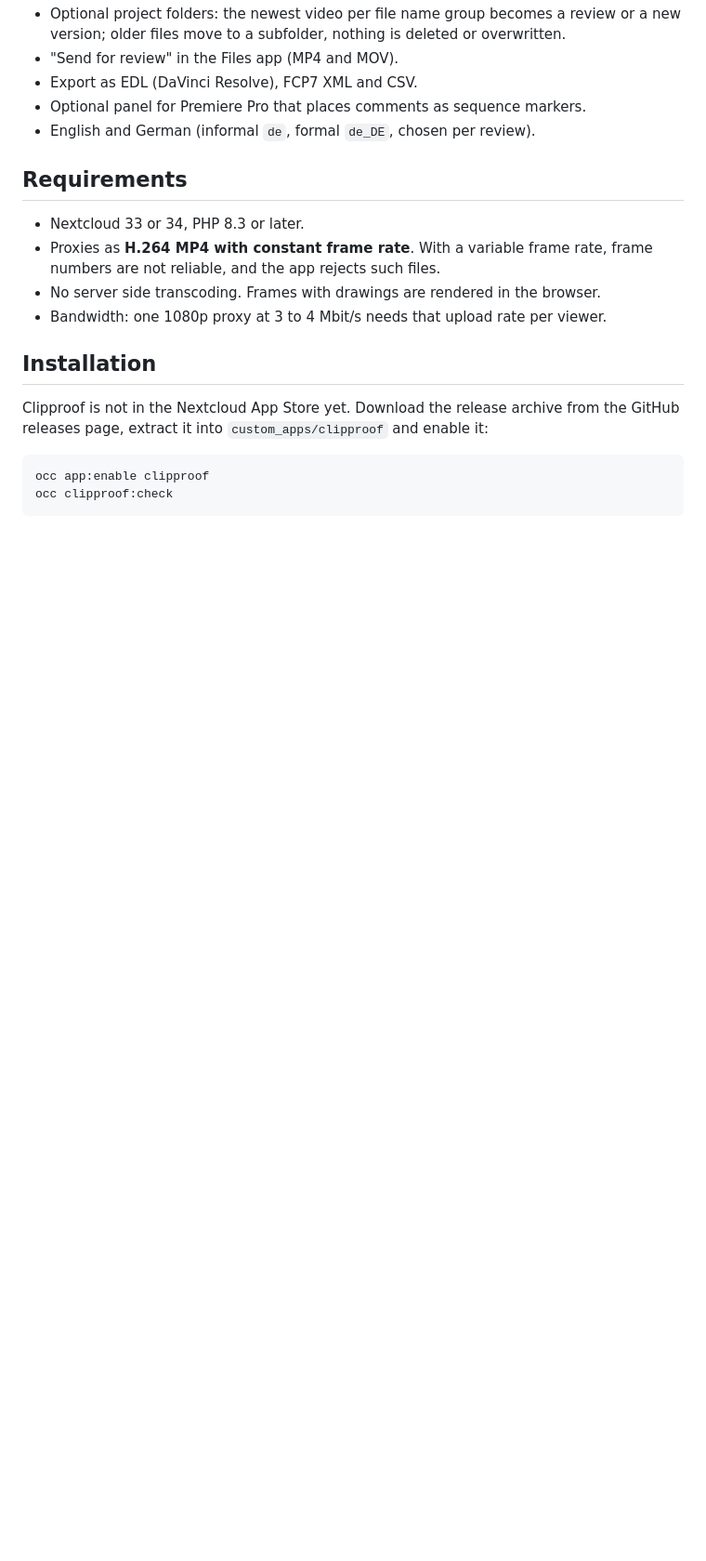
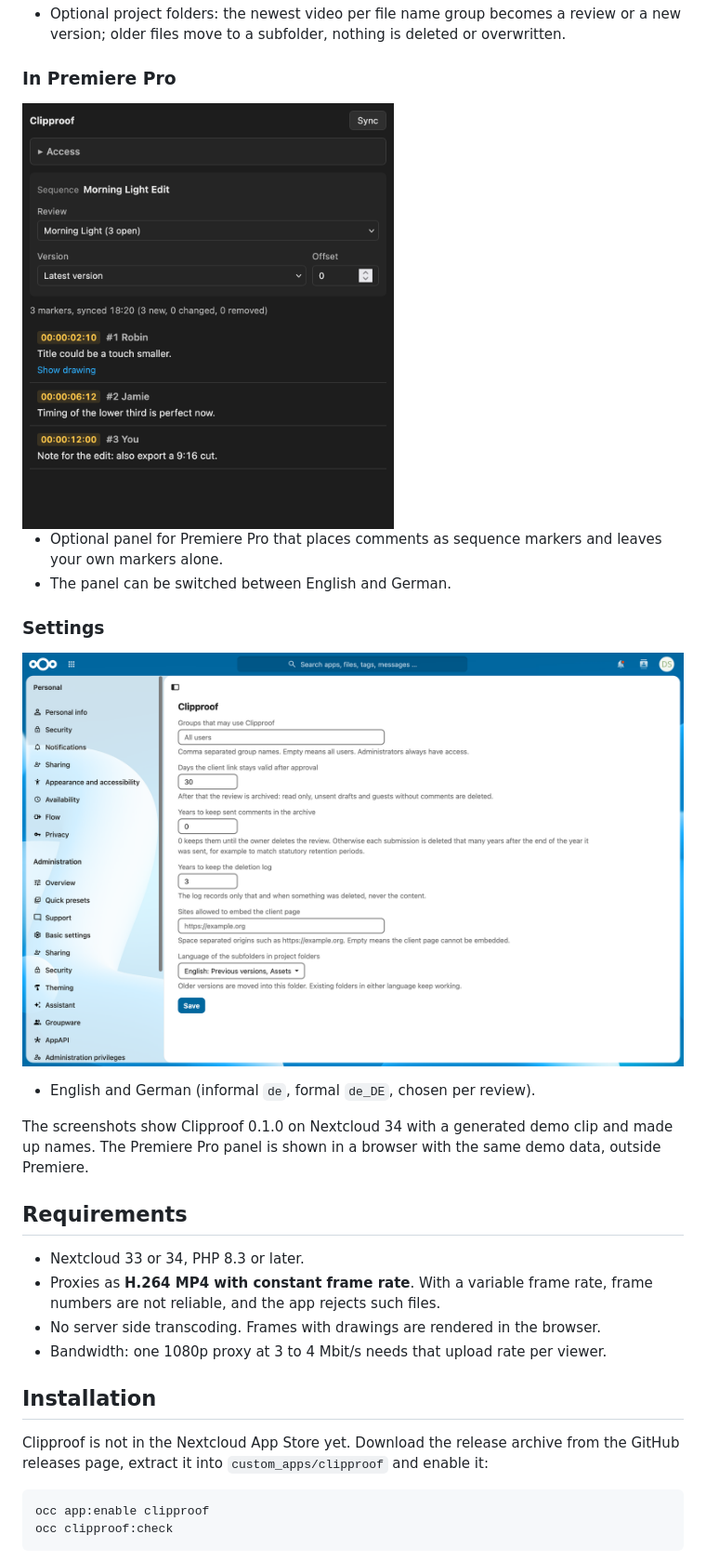
Before and after one commit to leel507/clipproof, a Markdown page: README.md, the part around one of its changes. Shown at 93% size. Drawn GitHub-style; pictures changed too: docs/screenshots/admin-settings.png (added), docs/screenshots/premiere-panel.png (added); blank space fills up the shorter version.

Commit message:
Screenshots and feature list in the README; client page shows comment times in the page language
Co-Authored-By: Claude Opus 5.5 <noreply@anthropic.com>

```diff
--- a/README.md
+++ b/README.md
@@ -14,8 +35,19 @@ Frame-accurate video review for Nextcloud. Your clients comment on a video in th
 - Optional project folders: the newest video per file name group becomes a review or a new version; older files move to a subfolder, nothing is deleted or overwritten.
-- "Send for review" in the Files app (MP4 and MOV).
-- Export as EDL (DaVinci Resolve), FCP7 XML and CSV.
-- Optional panel for Premiere Pro that places comments as sequence markers.
+
+### In Premiere Pro
+
+<img src="docs/screenshots/premiere-panel.png" width="400" alt="Premiere Pro panel: comments of the linked review, synced as sequence markers">
+
+- Optional panel for Premiere Pro that places comments as sequence markers and leaves your own markers alone.
+- The panel can be switched between English and German.
+
+### Settings
+
+![Administration settings of Clipproof](docs/screenshots/admin-settings.png)
+
 - English and German (informal `de`, formal `de_DE`, chosen per review).
+
+The screenshots show Clipproof 0.1.0 on Nextcloud 34 with a generated demo clip and made up names. The Premiere Pro panel is shown in a browser with the same demo data, outside Premiere.
 
 ## Requirements
 
```
Also changed, not shown: other parts of README.md (+21 -0 lines), CHANGELOG.md (+1 -1 lines), docs/screenshots/client-review.png (added), docs/screenshots/export-markers.png (added), docs/screenshots/files-release.png (added), docs/screenshots/owner-view.png (added), 3 other files.
